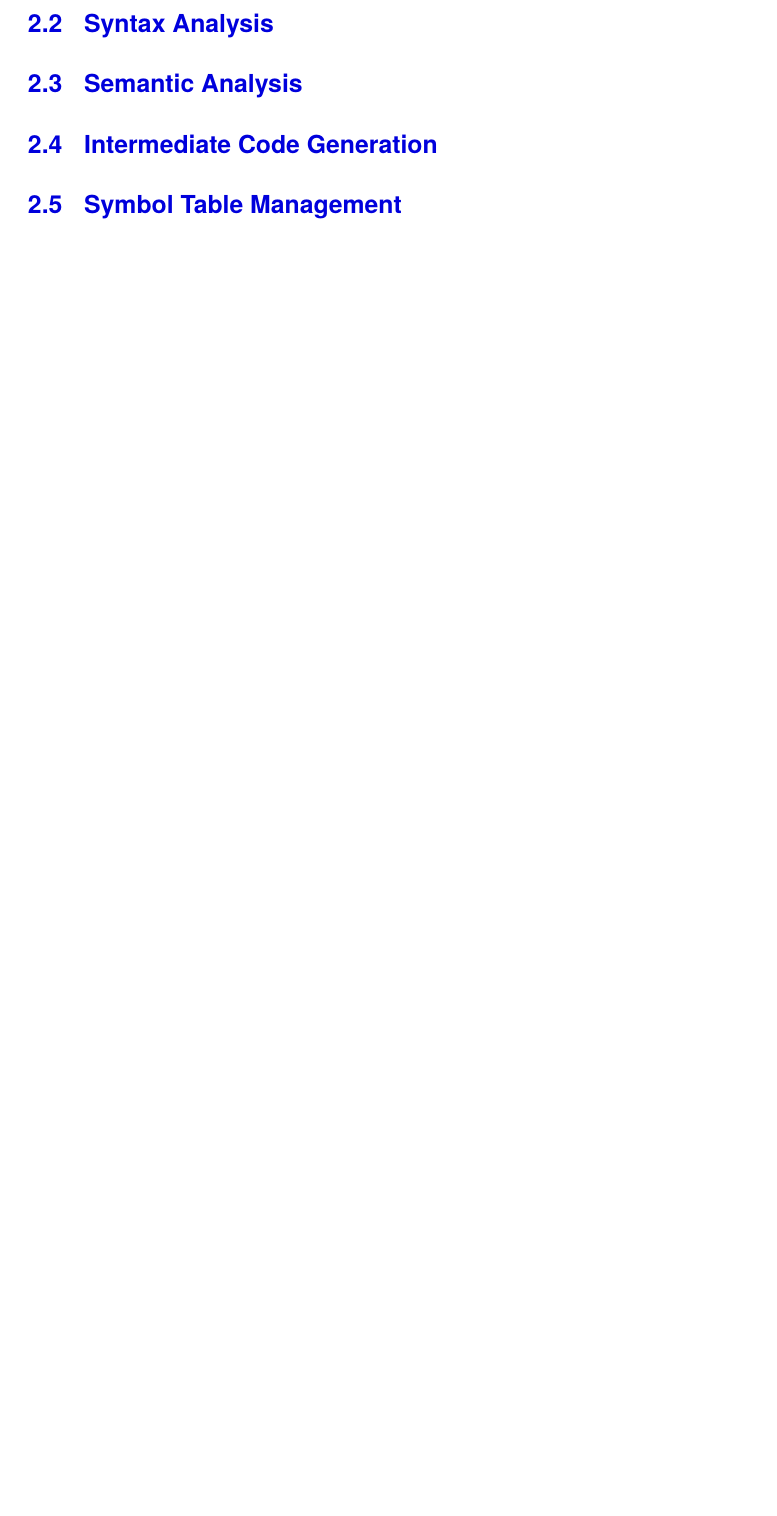
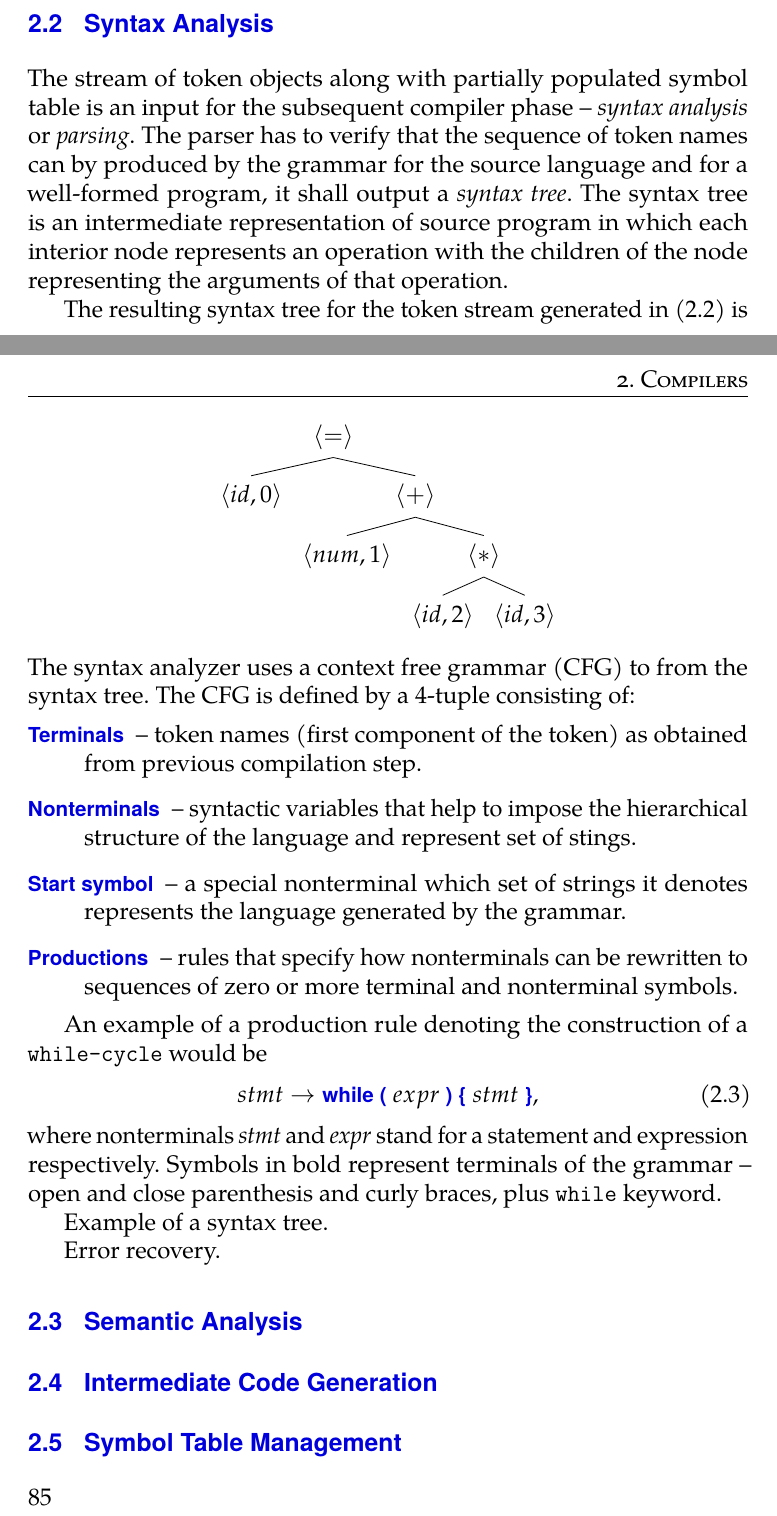
Before and after one commit to Suzii/thesis-text-roslyn, a LaTeX thesis (text/masterThesis.tex): part of page 13 of 31 before the commit and two parts of pages 14 and 15 of 33 after it, the two joined at a grey line, cut so that both start at the same text, the shorter picture padded with empty space. Compiled offline with pdfLaTeX.

Commit message:
Add sections about lexical and syntactic analysis

```diff
--- a/text/masterThesis.tex
+++ b/text/masterThesis.tex
@@ -67,6 +67,7 @@
 \usepackage{amsfonts}
 \usepackage{url}
 \usepackage{menukeys}
+\usepackage{tikz-qtree}
 
 \begin{document}
 % =================================================================
@@ -121,12 +146,54 @@ For the purpose of this thesis, only analysis part is relevant and following sec
 
   \section{Syntax Analysis}
+The stream of token objects along with partially populated symbol table is an input for the subsequent compiler phase -- \textit{syntax analysis} or \textit{parsing}. The parser has to verify that the sequence of token names can by produced by the grammar for the source language and for a well-formed program, it shall output a \textit{syntax tree}. The syntax tree is an intermediate representation of source program in which each interior node represents an operation with the children of the node representing the arguments of that operation.
+
+The resulting syntax tree for the token stream generated in (2.2) is
+\begin{center}
+\begin{tikzpicture}
+\tikzset{every tree node/.style={align=center,anchor=north}}
+\Tree[.{$\langle = \rangle$}
+        [.{$\langle id, 0 \rangle$} ]
+        [.{$\langle + \rangle$}
+          [.{$\langle num, 1 \rangle $} ]
+          [.{$\langle * \rangle $}
+            [.{$\langle id, 2 \rangle $} ]
+            [.{$\langle id, 3 \rangle $} ]
+          ]
+        ]
+      ]
+\end{tikzpicture}
+\end{center}
+The syntax analyzer uses a context free grammar (CFG) to from the syntax tree. The CFG is defined by a 4-tuple consisting of:
+\begin{description}
+  \item[Terminals] -- token names (first component of the token) as obtained from previous compilation step.
+  \item[Nonterminals] -- syntactic variables that help to impose the hierarchical structure of the language and represent set of stings.
+  \item[Start symbol] -- a special nonterminal which set of strings it denotes represents the language generated by the grammar.
+  \item[Productions] -- rules that specify how nonterminals can be rewritten to sequences of zero or more terminal and nonterminal symbols.
+\end{description}
+
+An example of a production rule denoting the construction of a \texttt{while-cycle} would be
+\begin{equation}
+  stmt
+  \rightarrow
+  \textbf{while}\
+  \textbf{(}\ expr\ \textbf{)}\
+  \textbf{\{}\ stmt\ \textbf{\}}
+  \textnormal{,}
+\end{equation}
+\noindent
+where nonterminals \textit{stmt} and \textit{expr} stand for a statement and expression respectively. Symbols in bold represent terminals of the grammar -- open and close parenthesis and curly braces, plus \texttt{while} keyword.
+
+Example of a syntax tree.
+
+Error recovery.
+
 
   \section{Semantic Analysis}
 
   \section{Intermediate Code Generation}
 
   \section{Symbol Table Management}
-
+    85
 % =================================================================
 % ============================= CHAPTER 3 =========================
 % =================================================================
```
Also changed, not shown: text/masterThesis.pdf, text/masterThesis.tex (30 more changed lines).
